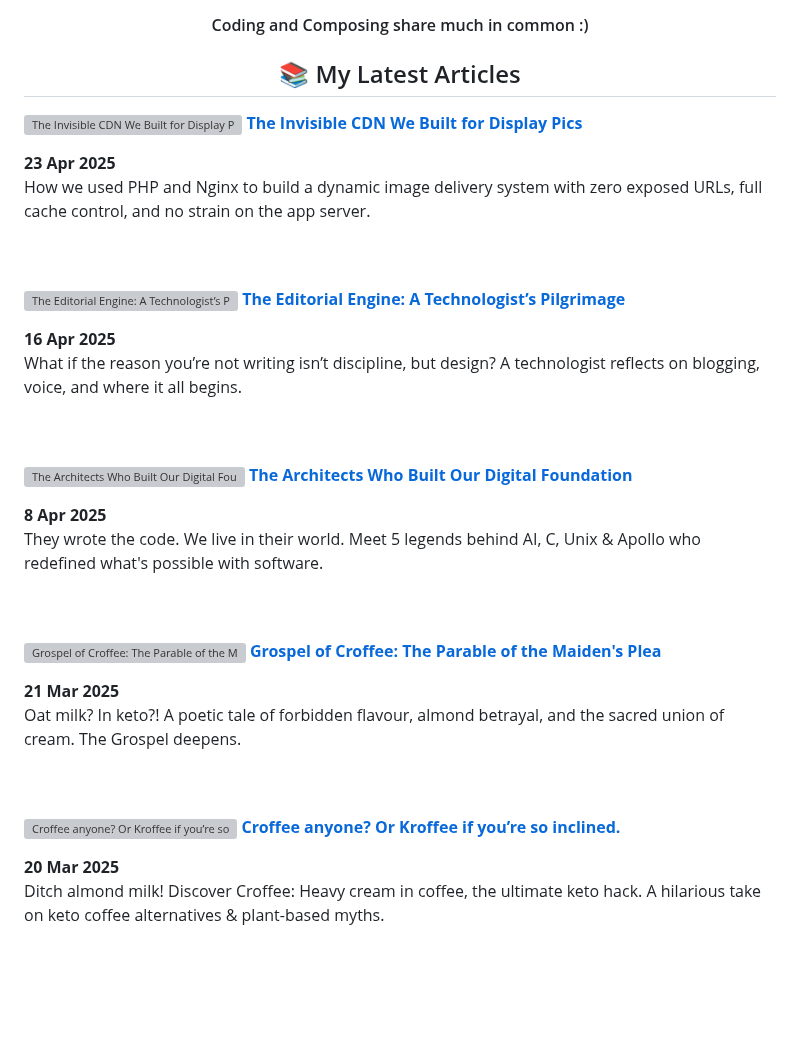
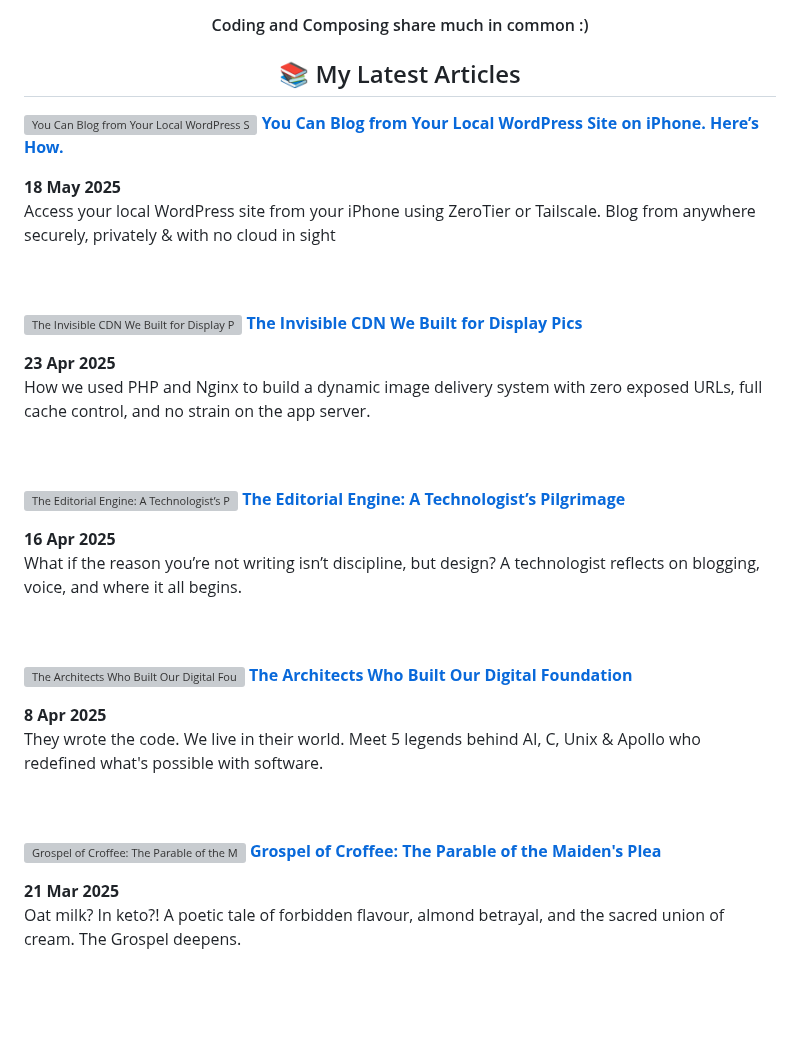
Before and after one commit to pipewrk/pipewrk, a Markdown page: README.md, the part around the change. Rendered like a GitHub page; grey boxes are pictures that could not be loaded.

Commit message:
Update Articles

```diff
--- a/README.md
+++ b/README.md
@@ -40,21 +40,45 @@
 
 <!-- My Latest Articles -->
 <h2 align="center">📚 My Latest Articles</h2>
-  <!-- ARTICLES:START -->
+<!-- ARTICLES:START -->
   <p align="left">
     <a
-      href="https://www.geekist.co/the-invisible-cdn-we-built-for-display-pics"
+      href="https://geekist.co/you-can-blog-from-your-local-wordpress-site-on-iphone-heres-how/"
+      title="You Can Blog from Your Local WordPress Site on iPhone. Here’s How."
+    >
+      <img
+        src="https://img.geekist.co/wp-content/uploads/tailscale-v-zerotier-wordpress-showdown-150x150.avif"
+        alt="You Can Blog from Your Local WordPress Site on iPhone. Here’s How."
+        width="150px"
+        align="right"
+      />
+    </a>
+    <a
+      href="https://geekist.co/you-can-blog-from-your-local-wordpress-site-on-iphone-heres-how/"
+      title="You Can Blog from Your Local WordPress Site on iPhone. Here’s How."
+    >
+      <strong>You Can Blog from Your Local WordPress Site on iPhone. Here’s How.</strong>
+    </a>
+    <div><strong>18 May 2025</strong>
+    <br />
+    Access your local WordPress site from your iPhone using ZeroTier or Tailscale. Blog from anywhere securely, privately &amp; with no cloud in sight
+  </p>
+  <br />
+  <br />
+  <p align="left">
+    <a
+      href="https://geekist.co/the-invisible-cdn-we-built-in-2012-for-dynamic-avatars/"
       title="The Invisible CDN We Built for Display Pics"
     >
       <img
-        src=""
+        src="https://img.geekist.co/wp-content/uploads/pexels-photo-31670555-31670555-150x150.avif"
         alt="The Invisible CDN We Built for Display Pics"
         width="150px"
         align="right"
       />
     </a>
     <a
-      href="https://www.geekist.co/the-invisible-cdn-we-built-for-display-pics"
+      href="https://geekist.co/the-invisible-cdn-we-built-in-2012-for-dynamic-avatars/"
       title="The Invisible CDN We Built for Display Pics"
     >
       <strong>The Invisible CDN We Built for Display Pics</strong>
@@ -67,7 +91,7 @@
   <br />
   <p align="left">
     <a
-      href="https://www.geekist.co/the-editorial-engine-a-technologists-pilgrimage"
+      href="https://geekist.co/the-editorial-engine-a-technologists-pilgrimage"
       title="The Editorial Engine: A Technologist’s Pilgrimage"
     >
       <img
@@ -78,7 +102,7 @@
       />
     </a>
     <a
-      href="https://www.geekist.co/the-editorial-engine-a-technologists-pilgrimage"
+      href="https://geekist.co/the-editorial-engine-a-technologists-pilgrimage"
       title="The Editorial Engine: A Technologist’s Pilgrimage"
     >
       <strong>The Editorial Engine: A Technologist’s Pilgrimage</strong>
@@ -92,7 +116,7 @@
   <br />
   <p align="left">
     <a
-      href="https://www.geekist.co/the-architects-who-built-our-digital-foundation"
+      href="https://geekist.co/the-architects-who-built-our-digital-foundation"
       title="The Architects Who Built Our Digital Foundation"
     >
       <img
@@ -103,7 +127,7 @@
       />
     </a>
     <a
-      href="https://www.geekist.co/the-architects-who-built-our-digital-foundation"
+      href="https://geekist.co/the-architects-who-built-our-digital-foundation"
       title="The Architects Who Built Our Digital Foundation"
     >
       <strong>The Architects Who Built Our Digital Foundation</strong>
@@ -116,7 +140,7 @@
   <br />
   <p align="left">
     <a
-      href="https://www.geekist.co/grospel-of-croffee-the-parable-of-the-maidens-plea"
+      href="https://geekist.co/grospel-of-croffee-the-parable-of-the-maidens-plea"
       title="Grospel of Croffee: The Parable of the Maiden&#x27;s Plea"
     >
       <img
@@ -127,7 +151,7 @@
       />
     </a>
     <a
-      href="https://www.geekist.co/grospel-of-croffee-the-parable-of-the-maidens-plea"
+      href="https://geekist.co/grospel-of-croffee-the-parable-of-the-maidens-plea"
       title="Grospel of Croffee: The Parable of the Maiden&#x27;s Plea"
     >
       <strong>Grospel of Croffee: The Parable of the Maiden&#x27;s Plea</strong>
@@ -138,31 +162,6 @@
   </p>
   <br />
   <br />
-  <p align="left">
-    <a
-      href="https://www.geekist.co/croffee-anyone-or-kroffee-if-youre-so-inclined"
-      title="Croffee anyone? Or Kroffee if you’re so inclined."
-    >
-      <img
-        src="https://cdn.hashnode.com/res/hashnode/image/upload/v1742472085547/41bdc8f9-8d94-4437-ad55-0ecedabf0893.jpeg"
-        alt="Croffee anyone? Or Kroffee if you’re so inclined."
-        width="150px"
-        align="right"
-      />
-    </a>
-    <a
-      href="https://www.geekist.co/croffee-anyone-or-kroffee-if-youre-so-inclined"
-      title="Croffee anyone? Or Kroffee if you’re so inclined."
-    >
-      <strong>Croffee anyone? Or Kroffee if you’re so inclined.</strong>
-    </a>
-    <div><strong>20 Mar 2025</strong>
-    <br />
-    Ditch almond milk! Discover Croffee: Heavy cream in coffee, the ultimate keto hack. A hilarious take on keto coffee alternatives &amp; plant-based myths.
-  </p>
-  <br />
-  <br />
-
 <!-- ARTICLES:END -->
 
 <!-- My Open Source Contributions -->
```
